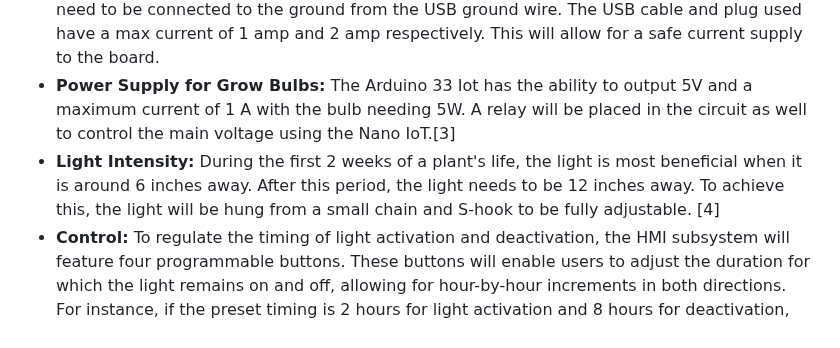
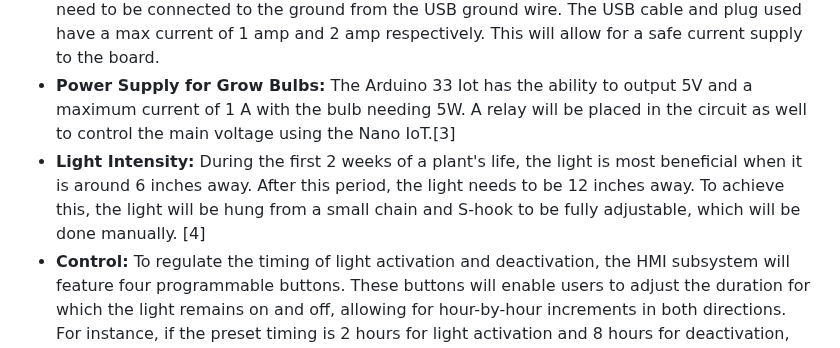
Before and after one commit to RealityHertz/Greenhouse-Project, a Markdown page: Documentation/Signoffs/Lighting Control - Signoff.md, the part around the change. Rendered like a GitHub page.

```diff
--- a/Documentation/Signoffs/Lighting Control - Signoff.md
+++ b/Documentation/Signoffs/Lighting Control - Signoff.md
@@ -33,7 +33,7 @@ The function of this subsystem is to have grow lights shine on the plants to hel
 - **Power Supply for Grow Bulbs:**
 	The Arduino 33 Iot has the ability to output 5V and a maximum current of 1 A with the bulb needing 5W. A relay will be placed in the circuit as well to control the main voltage using the Nano IoT.[3]
 - **Light Intensity:**
-  	During the first 2 weeks of a plant's life, the light is most beneficial when it is around 6 inches away. After this period, the light needs to be 12 inches away. To achieve this, the light will be hung from a small chain and S-hook to be fully adjustable. [4]
+  	During the first 2 weeks of a plant's life, the light is most beneficial when it is around 6 inches away. After this period, the light needs to be 12 inches away. To achieve this, the light will be hung from a small chain and S-hook to be fully adjustable, which will be done manually. [4]
 - **Control:**
   	To regulate the timing of light activation and deactivation, the HMI subsystem will feature four programmable buttons. These buttons will enable users to adjust the duration for which the light remains on and off, allowing for hour-by-hour increments in both directions. For instance, if the preset timing is 2 hours for light activation and 8 hours for deactivation, the buttons will facilitate incremental adjustments, allowing users to increase or decrease each timing by one hour as needed. To add further capabilities, a photocell will be added to the PLC to tell the system if it is day or night. This will in turn allow the PLC to know when the light should start the cycle which has been set by the user.
 
```
